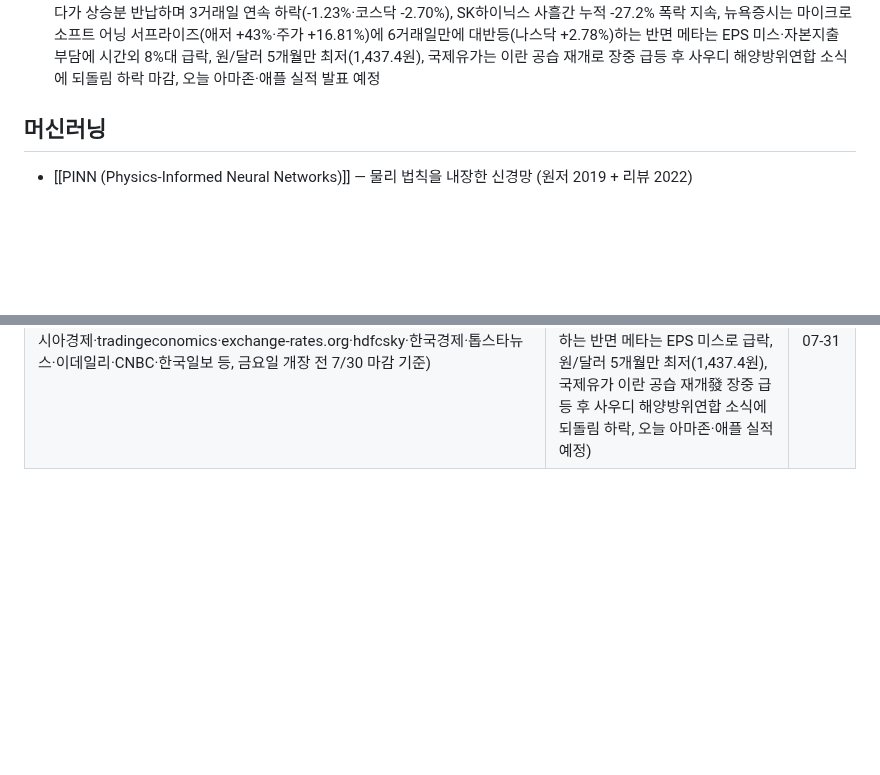
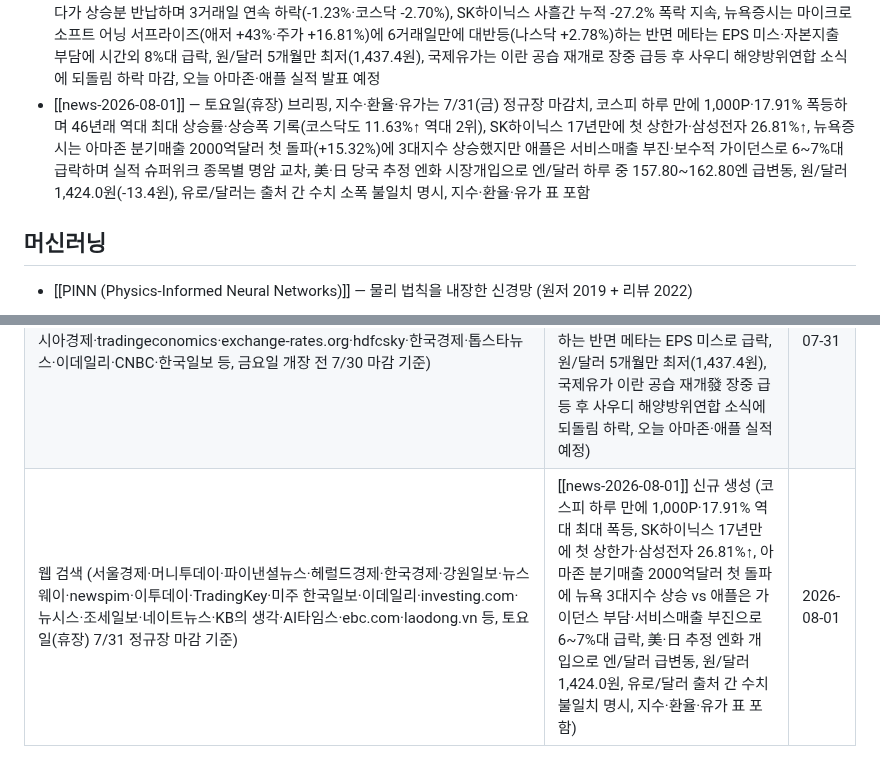
Before and after one commit to Hi-Dear/llm-wiki-han, a Markdown page: Wiki/Home.md, 2 parts joined by grey strips. GitHub-like rendering; blank space fills up the shorter version.

```diff
--- a/Wiki/Home.md
+++ b/Wiki/Home.md
@@ -34,6 +34,7 @@ updated: 2026-07-31
 - [[news-2026-07-29]] — 수요일 개장 전 브리핑(지수·환율은 7/28(화) 정규장 마감치), 코스피·코스닥 '검은 화요일' 매도 사이드카+서킷브레이커 동반 발동하며 10.84%·7.72% 폭락(삼성전자 -13.39%·SK하이닉스 -14.65%, 中 DUV發 반도체 충격 이틀째), 나스닥 5거래일 연속 하락·마이크론 8.85% 추가 폭락, 국제유가 3거래일째 급락(WTI -4.1%·브렌트 -4.8%)하며 미·이란 외교 재개 낙관론 지속, 원/달러는 외국인 5조원대 순매도에도 SK하이닉스 ADR 환전 물량으로 하락(1,462.5원), 美 FOMC 첫날 개최(동결 우세 65.3%), 오늘 SK하이닉스 사상 최대 2분기 실적 발표 예정
 - [[news-2026-07-30]] — 목요일 개장 전 브리핑(지수·환율·유가는 7/29(수) 정규장 마감치), 코스피·코스닥 사상 첫 이틀 연속 서킷브레이커·매도 사이드카 발동하며 5.98%·6.12% 재급락(6000선 붕괴), SK하이닉스 2분기 영업이익 60.5조 사상 최대에도 컨센서스(64.1조) 하회·주가 12.52% 폭락(시총 3개월만 1000조 붕괴), 美 FOMC 3.50~3.75% 5회 연속 동결·워시 의장 매파적 기자회견에 다우 2025년 4월 이후 최대 낙폭(-2.19%), 미·이란·사우디 사흘 소강 끝 교전 재개로 국제유가 하루만에 급등 반전(WTI +6.6%·브렌트 +7.9%), 원/달러는 중동 완화 기대·월말 수출업체 매도로 5개월만 최저(1,446.7원, 단 유가 반전 소식 전 마감치), 오늘 삼성전자 확정실적 컨퍼런스콜 예정
 - [[news-2026-07-31]] — 금요일 개장 전 브리핑(지수·환율·유가는 7/30(목) 정규장 마감치), 삼성전자 컨콜 중 코스피 5%대 급반등했다가 상승분 반납하며 3거래일 연속 하락(-1.23%·코스닥 -2.70%), SK하이닉스 사흘간 누적 -27.2% 폭락 지속, 뉴욕증시는 마이크로소프트 어닝 서프라이즈(애저 +43%·주가 +16.81%)에 6거래일만에 대반등(나스닥 +2.78%)하는 반면 메타는 EPS 미스·자본지출 부담에 시간외 8%대 급락, 원/달러 5개월만 최저(1,437.4원), 국제유가는 이란 공습 재개로 장중 급등 후 사우디 해양방위연합 소식에 되돌림 하락 마감, 오늘 아마존·애플 실적 발표 예정
+- [[news-2026-08-01]] — 토요일(휴장) 브리핑, 지수·환율·유가는 7/31(금) 정규장 마감치, 코스피 하루 만에 1,000P·17.91% 폭등하며 46년래 역대 최대 상승률·상승폭 기록(코스닥도 11.63%↑ 역대 2위), SK하이닉스 17년만에 첫 상한가·삼성전자 26.81%↑, 뉴욕증시는 아마존 분기매출 2000억달러 첫 돌파(+15.32%)에 3대지수 상승했지만 애플은 서비스매출 부진·보수적 가이던스로 6~7%대 급락하며 실적 슈퍼위크 종목별 명암 교차, 美·日 당국 추정 엔화 시장개입으로 엔/달러 하루 중 157.80~162.80엔 급변동, 원/달러 1,424.0원(-13.4원), 유로/달러는 출처 간 수치 소폭 불일치 명시, 지수·환율·유가 표 포함
 
 ## 머신러닝
 
@@ -80,3 +81,4 @@ updated: 2026-07-31
 | 웹 검색 (머니투데이·YTN·한국경제·경향신문·파이낸셜뉴스·뉴스1·TradingKey·서울경제·이투데이·뉴시스·헤럴드경제·데일리안·자본시장뉴스·이데일리·newspim·minkabu(일본)·재경신문(일본)·인베스트조선 등, 수요일 개장 전 7/28 마감 기준) | [[news-2026-07-29]] 신규 생성 (코스피·코스닥 '검은 화요일' 매도 사이드카+서킷브레이커 동반 발동·10.84%·7.72% 폭락, 삼성전자·SK하이닉스 13~15%대 폭락, 나스닥 5거래일 연속 하락·마이크론 8.85% 추가 폭락, 국제유가 3거래일째 급락, 원/달러는 SK하이닉스 ADR 환전 물량으로 외국인 순매도에도 하락, FOMC 첫날 개최, 오늘 SK하이닉스 사상 최대 실적 발표 예고) | 2026-07-29 |
 | 웹 검색 (newspim·국민일보·대전일보·헤럴드경제·The Hill·CNBC·Yahoo Finance·GV Wire·Bloomberg·NPR·파이낸셜뉴스·뉴스1·머니투데이·아주경제·한국일보·SK hynix Newsroom·이데일리·SBS·뉴시스·문화일보 등, 목요일 개장 전 7/29 마감 기준) | [[news-2026-07-30]] 신규 생성 (코스피·코스닥 사상 첫 이틀 연속 서킷브레이커·매도 사이드카·5.98%·6.12% 재급락, SK하이닉스 2분기 영업이익 60.5조 사상 최대에도 컨센서스 하회·주가 12.52% 폭락, 美 FOMC 3.50~3.75% 5회 연속 동결·매파적 기자회견에 다우 2025년 4월來 최대 낙폭, 미·이란·사우디 교전 재개로 국제유가 하루만에 급등 반전, 원/달러 5개월만 최저, 오늘 삼성전자 확정실적 컨퍼런스콜 예정) | 2026-07-30 |
 | 웹 검색 (위키트리·이투데이·서울파이낸스·서울경제·헤럴드경제·파이낸셜뉴스·비즈니스코리아·newspim·Yahoo Finance·bloomingbit·머니투데이·조세일보·아시아경제·tradingeconomics·exchange-rates.org·hdfcsky·한국경제·톱스타뉴스·이데일리·CNBC·한국일보 등, 금요일 개장 전 7/30 마감 기준) | [[news-2026-07-31]] 신규 생성 (삼성전자 컨콜 중 코스피 5%대 급반등 후 반납·3거래일 연속 하락, SK하이닉스 사흘간 -27.2% 폭락 지속, 마이크로소프트 애저 서프라이즈로 뉴욕 3대지수 6거래일만에 대반등하는 반면 메타는 EPS 미스로 급락, 원/달러 5개월만 최저(1,437.4원), 국제유가 이란 공습 재개發 장중 급등 후 사우디 해양방위연합 소식에 되돌림 하락, 오늘 아마존·애플 실적 예정) | 2026-07-31 |
+| 웹 검색 (서울경제·머니투데이·파이낸셜뉴스·헤럴드경제·한국경제·강원일보·뉴스웨이·newspim·이투데이·TradingKey·미주 한국일보·이데일리·investing.com·뉴시스·조세일보·네이트뉴스·KB의 생각·AI타임스·ebc.com·laodong.vn 등, 토요일(휴장) 7/31 정규장 마감 기준) | [[news-2026-08-01]] 신규 생성 (코스피 하루 만에 1,000P·17.91% 역대 최대 폭등, SK하이닉스 17년만에 첫 상한가·삼성전자 26.81%↑, 아마존 분기매출 2000억달러 첫 돌파에 뉴욕 3대지수 상승 vs 애플은 가이던스 부담·서비스매출 부진으로 6~7%대 급락, 美·日 추정 엔화 개입으로 엔/달러 급변동, 원/달러 1,424.0원, 유로/달러 출처 간 수치 불일치 명시, 지수·환율·유가 표 포함) | 2026-08-01 |
```
Also changed, not shown: other parts of Wiki/Home.md (+1 -1 lines), Wiki/Log.md (+13 -0 lines), Wiki/투자/news-2026-08-01.md (added, +143 -0 lines).
